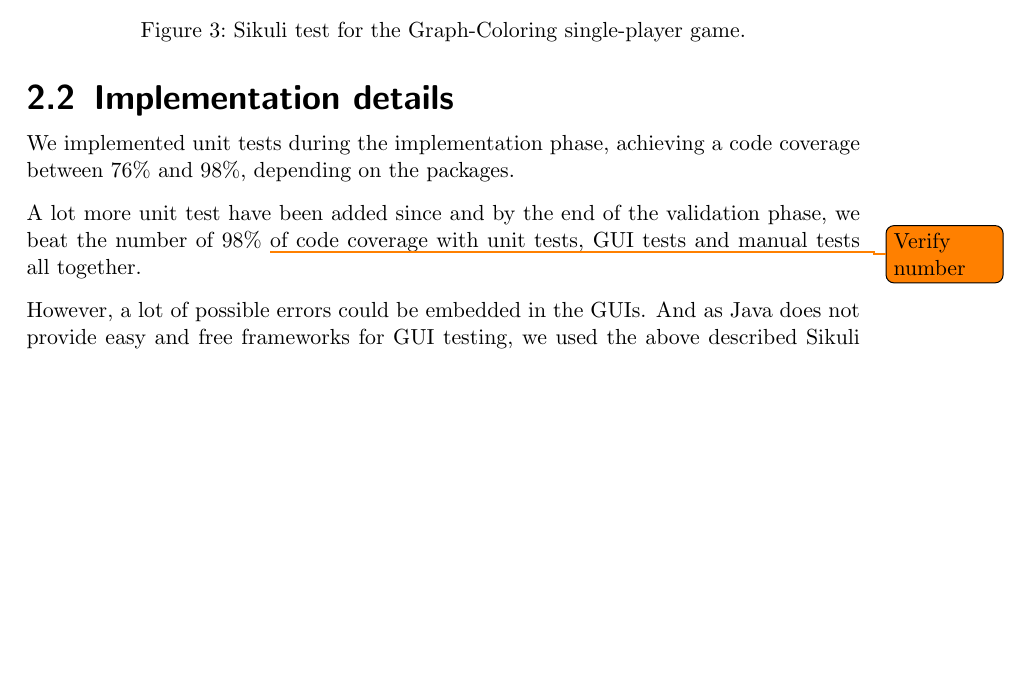
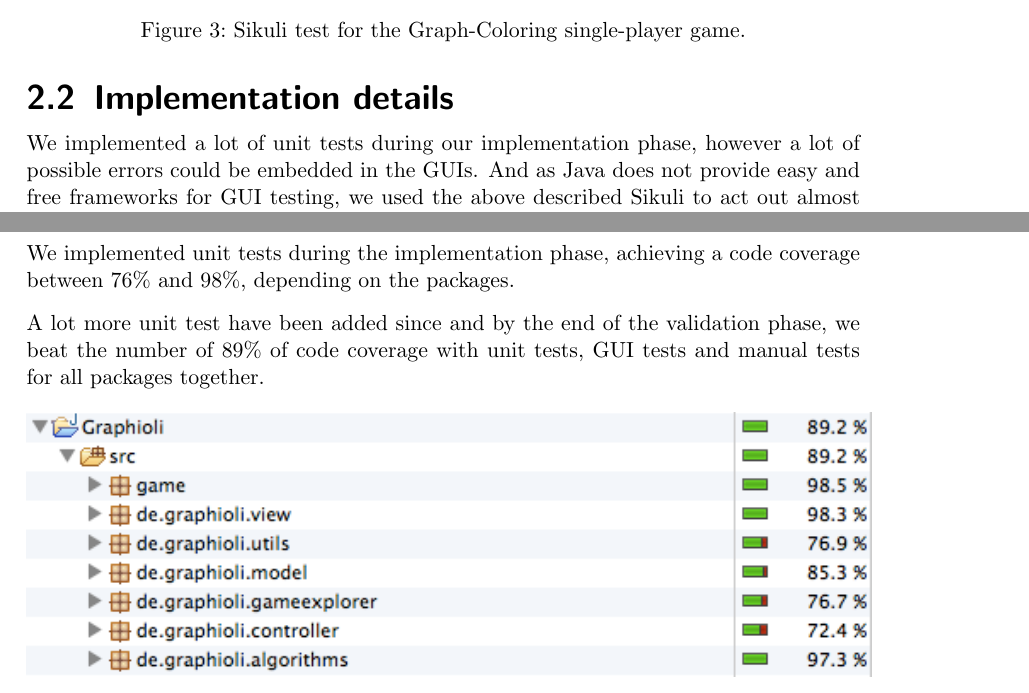
Before and after one commit to EmDee/Graphioli, a LaTeX document (validation/document/validation.tex, which reads validation/document/results.tex, validation/document/tests.tex): part of page 7 of 14 before the commit and two parts of pages 7 and 13 of 14 after it, the two joined at a grey line, cut so that both start at the same text, the shorter picture padded with empty space. Compiled offline with pdfLaTeX.

Commit message:
changed code coverage section
more pictures to come

```diff
--- a/validation/document/results.tex
+++ b/validation/document/results.tex
@@ -193,6 +193,8 @@ For details about the test scenarios please refer to section \emph{11.3 Test sce
 
 \pagebreak
 \subsection{Code coverage}
+We implemented unit tests during the implementation phase, achieving a code coverage between 76\% and 98\%, depending on the packages.\par
+A lot more unit test have been added since and by the end of the validation phase, we beat the number of 89\% of code coverage with unit tests, GUI tests and manual tests for all packages together.\par
 
 \begin{figure}[!h]
 	\centering
--- a/validation/document/tests.tex
+++ b/validation/document/tests.tex
@@ -44,7 +44,5 @@ With Sikuli one can only test visual existence or non-existence of a given objec
 As defined in the \emph{Pflichtenheft}, we conducted 18 test cases and four test scenarios. As those have been defined before design and implementation, they give some indication of whether the framework and the games in general have been deployed as planned.\par
 
 \subsection{Implementation details}
-We implemented unit tests during the implementation phase, achieving a code coverage between 76\% and 98\%, depending on the packages.\par
-A lot more unit test have been added since and by the end of the validation phase, we beat the number of 98\% \todo{Verify number} of code coverage with unit tests, GUI tests and manual tests all together.\par
-However, a lot of possible errors could be embedded in the GUIs. And as Java does not provide easy and free frameworks for GUI testing, we used the above described Sikuli to act out almost all possible click and key combinations in both \gameexplorer and \emph{GameWindow}.\par
+We implemented a lot of unit tests during our implementation phase, however a lot of possible errors could be embedded in the GUIs. And as Java does not provide easy and free frameworks for GUI testing, we used the above described Sikuli to act out almost all possible click and key combinations in both \gameexplorer and \emph{GameWindow}.\par
 The - mainly positive - results of all tests are outlined in the next sections.\par
```
